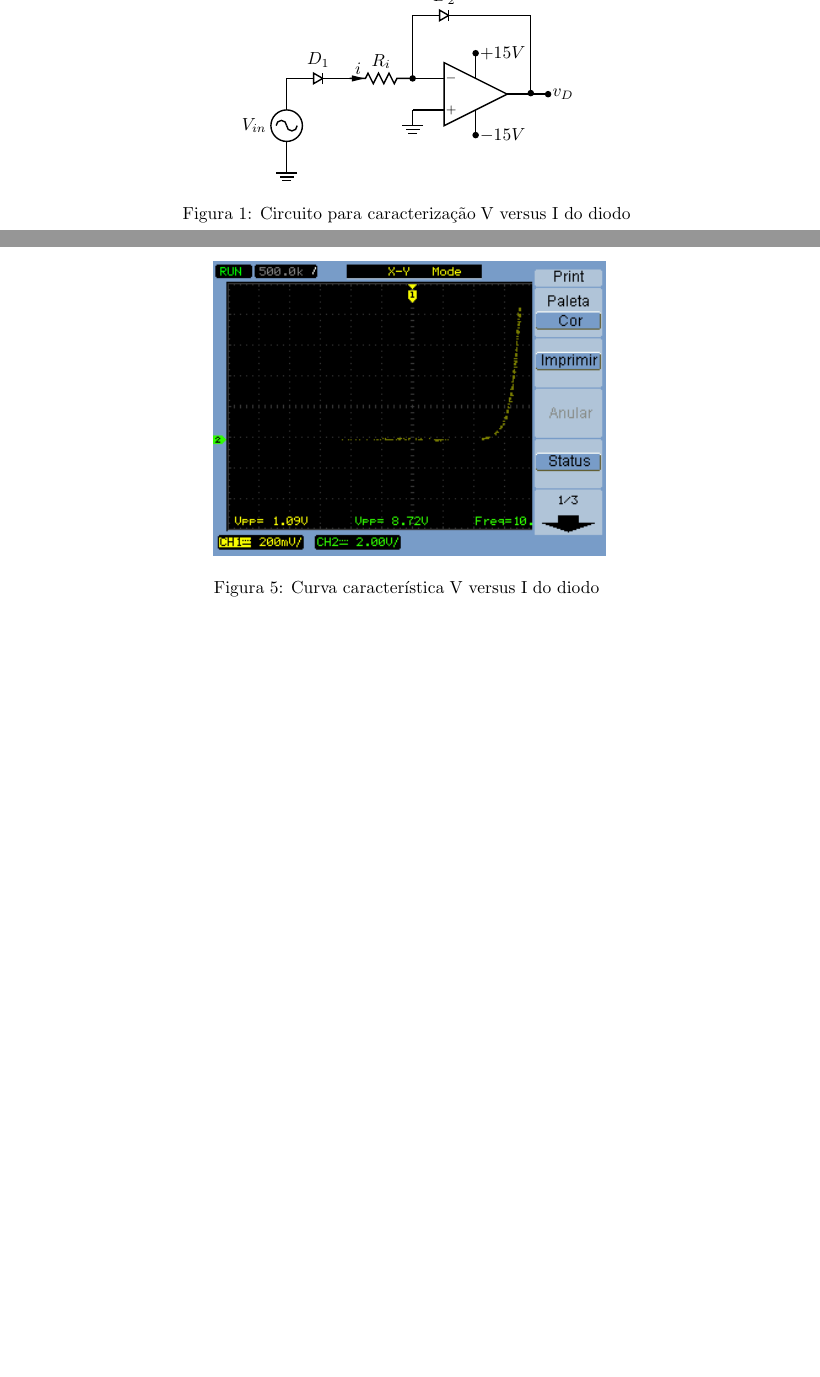
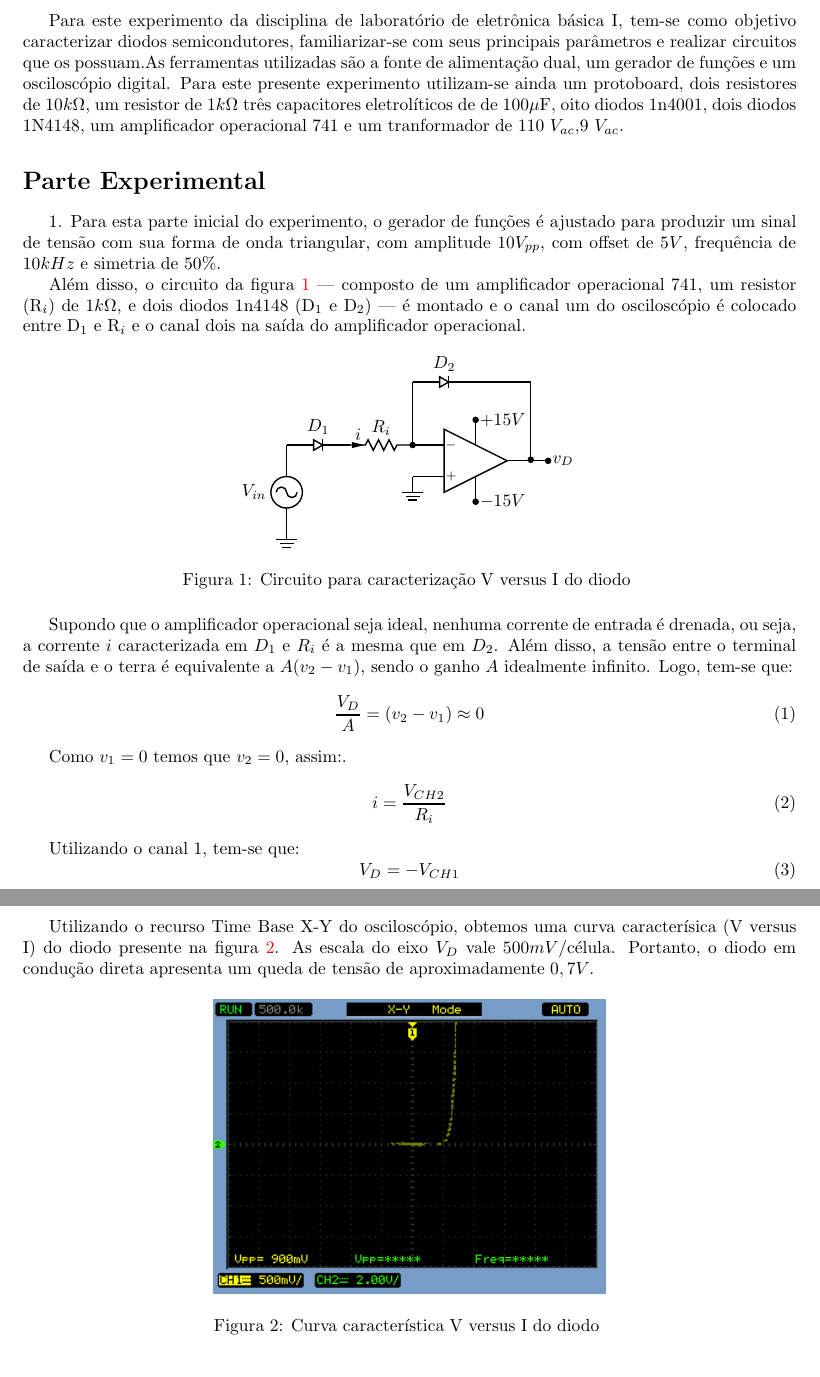
Before and after one commit to tiagochst/ee531-2s2010, a LaTeX document (Lab2/Lab2.tex): two parts of pages 2 and 3 of 12, joined at a grey line, cut at the place of the change, the shorter picture padded with empty space. The pictures show the PDF file Lab2/Lab2.pdf that the author committed with the source.

Commit message:
inicio q1

```diff
--- a/Lab2/Lab2.tex
+++ b/Lab2/Lab2.tex
@@ -51,8 +52,52 @@
 \titleTMB
 \newpage
 
+
+Para este experimento da disciplina de laboratório de eletrônica básica I, tem-se como objetivo caracterizar diodos semicondutores, familiarizar-se com seus principais parâmetros e realizar circuitos que os possuam.As ferramentas utilizadas são a fonte de alimentação dual, um gerador de funções e um osciloscópio digital. Para este presente experimento utilizam-se ainda um protoboard, dois resistores de
+$10k\Omega$, um resistor de $1k\Omega$ três capacitores eletrolíticos de de $100\mu$F, oito diodos 1n4001, dois diodos 1N4148, um amplificador operacional 741 e um tranformador de 110 $V_{ac}$,9 $V_{ac}$.
+
+
+
+\section*{Parte Experimental}
+%\begin{enumerate}
+%\item
+1. Para esta parte inicial do experimento, o gerador de funções é ajustado para produzir um sinal de tensão com sua forma de onda triangular, com amplitude 10$V_{pp}$, com offset de $5V$, frequência de $10kHz$ e simetria de 50\%.
+
+Além disso, o circuito da figura \ref{circ:1} --- composto de um amplificador operacional 741, um resistor (R$_i$) de $1k\Omega$, e dois diodos 1n4148 (D$_1$ e D$_2$) --- é montado e o canal um do osciloscópio é colocado entre D$_1$ e R$_i$ e o canal dois na saída do amplificador operacional.
+
+
 \vspace{3mm}
 \begin{figure}[h]
 \centerline{\input circ1.tex}
-\caption{Circuito para caracterização V versus I do diodo \label{tab:circ}}
+\caption{Circuito para caracterização V versus I do diodo \label{circ:1}}
 \end{figure}
+
+Supondo que o amplificador operacional seja ideal, nenhuma corrente de entrada é drenada, ou seja, a corrente $i$ caracterizada em $D_1$ e $R_i$ é a mesma que em $D_2$. Além disso, a tensão entre o terminal de saída e o terra é equivalente a $A(v_2-v_1)$, sendo o ganho $A$ idealmente infinito. Logo, tem-se que:
+\begin{equation}
+\frac{V_D}{A}=(v_2-v_1)\approx0
+\end{equation}
+
+Como $v_1=0$ temos que $v_2=0$, assim:.
+\begin{equation}
+i=\frac{V_{CH2}}{R_{i}}\\
+\end{equation}
+
+Utilizando o canal 1, tem-se que:
+\begin{equation}
+V_D=-V_{CH1}\\
+\end{equation}
+
+
+%\begin{figure}[h!]
+%\begin{centering}
+%\includegraphics[scale=0.7]{Imagens/3.1/q1} \caption{Curva característica V versus I do diodo \label{fig:q1-curva}}
+%\par\end{centering}
+%\end{figure}
+
+\newpage
+Utilizando o recurso Time Base X-Y do osciloscópio, obtemos uma curva caracterísica (V versus I) do diodo presente na figura \ref{fig:q1-curva2}. As escala do eixo $V_D$ vale $500mV$/célula. Portanto, o diodo em condução direta apresenta um queda de tensão de aproximadamente $0,7V$.
+\begin{figure}[h]
+\begin{centering}
+\includegraphics[scale=0.7]{Imagens/3.1/NewFile0} \caption{Curva característica V versus I do diodo  \label{fig:q1-curva2}}
+\par\end{centering}
+\end{figure}
```
Also changed, not shown: Lab2/Lab2.pdf, Lab2/Lab2.tex (36 more changed lines), 1 other file.
